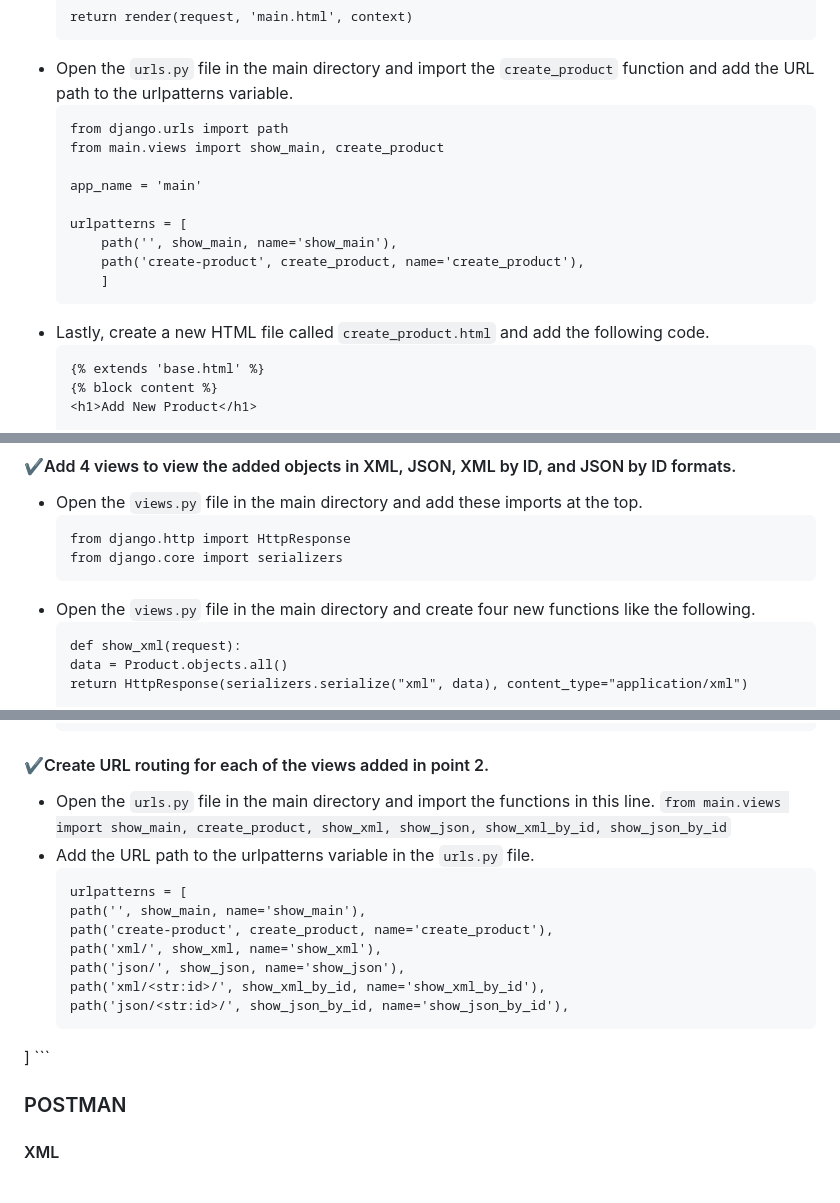
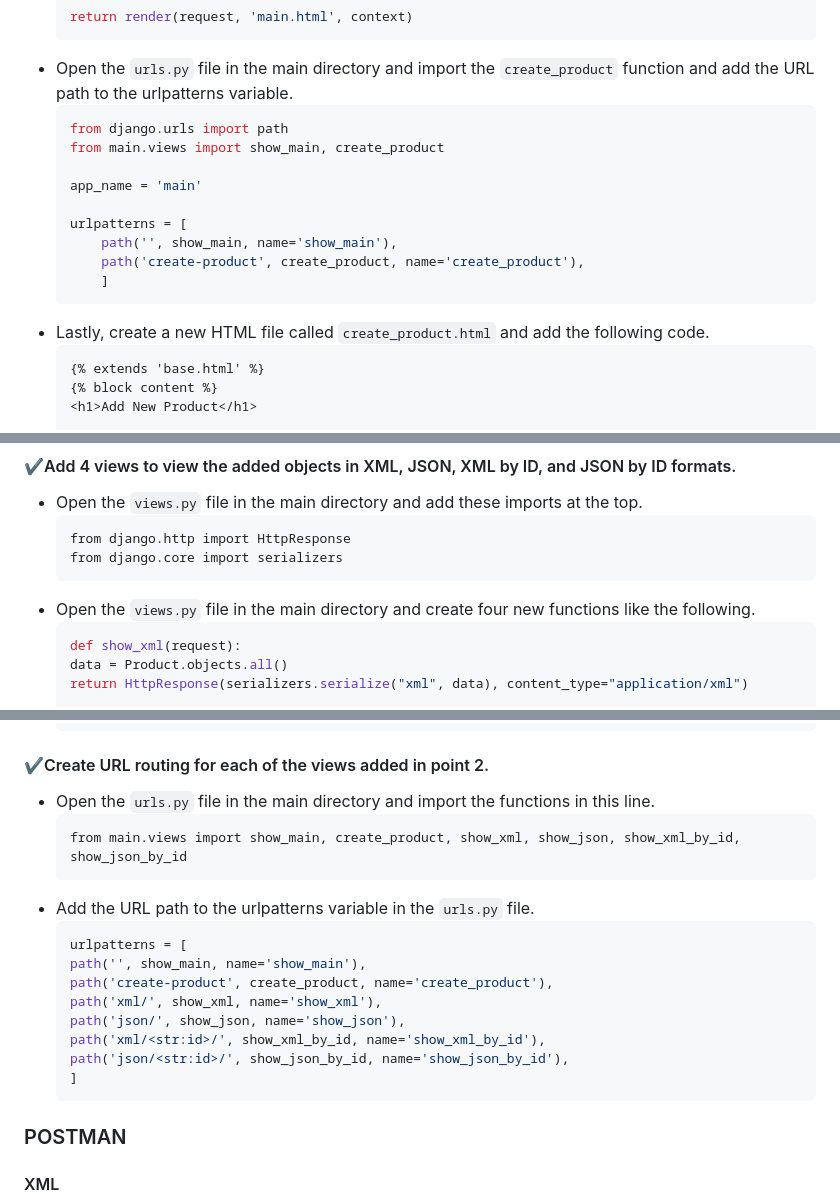
Before and after one commit to agtyra/goth-store, a Markdown page: README.md, 3 parts joined by grey strips. Rendered like a GitHub page.

````diff
--- a/README.md
+++ b/README.md
@@ -180,7 +180,7 @@
     return render(request, 'main.html', context)
     ```
 - Open the ```urls.py``` file in the main directory and import the ```create_product``` function and add the URL path to the urlpatterns variable.
-    ```
+    ```py
     from django.urls import path
     from main.views import show_main, create_product
 
@@ -192,7 +192,7 @@
         ]
     ```
 - Lastly, create a new HTML file called ```create_product.html``` and add the following code.
-    ```
+    ```html
     {% extends 'base.html' %}
     {% block content %}
     <h1>Add New Product</h1>
@@ -220,7 +220,7 @@
     from django.core import serializers
     ```
 - Open the ```views.py``` file in the main directory and create four new functions like the following.
-    ```
+    ```py
     def show_xml(request):
     data = Product.objects.all()
     return HttpResponse(serializers.serialize("xml", data), content_type="application/xml")
@@ -239,9 +239,11 @@
     ```
 #### ✔️Create URL routing for each of the views added in point 2.
 - Open the ```urls.py``` file in the main directory and import the functions in this line.
-    ```from main.views import show_main, create_product, show_xml, show_json, show_xml_by_id, show_json_by_id```
+    ```
+    from main.views import show_main, create_product, show_xml, show_json, show_xml_by_id, show_json_by_id
+    ```
 - Add the URL path to the urlpatterns variable in the ```urls.py``` file.
-    ```
+    ```py
     urlpatterns = [
     path('', show_main, name='show_main'),
     path('create-product', create_product, name='create_product'),
@@ -249,7 +251,8 @@
     path('json/', show_json, name='show_json'),
     path('xml/<str:id>/', show_xml_by_id, name='show_xml_by_id'),
     path('json/<str:id>/', show_json_by_id, name='show_json_by_id'),
-]   ```
+    ]
+    ```
 
 ### POSTMAN
 #### XML
````
Also changed, not shown: other parts of README.md (+9 -9 lines).
